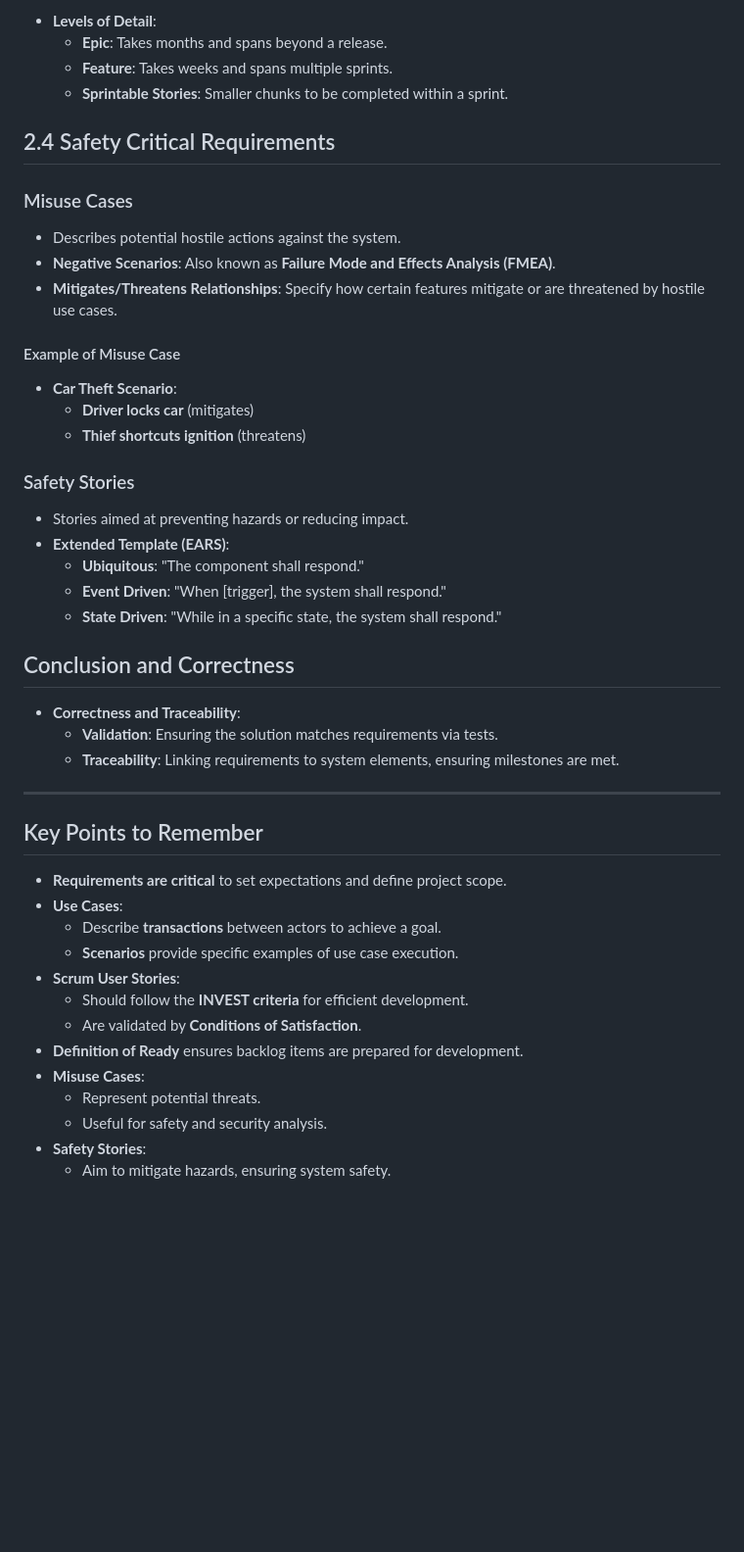
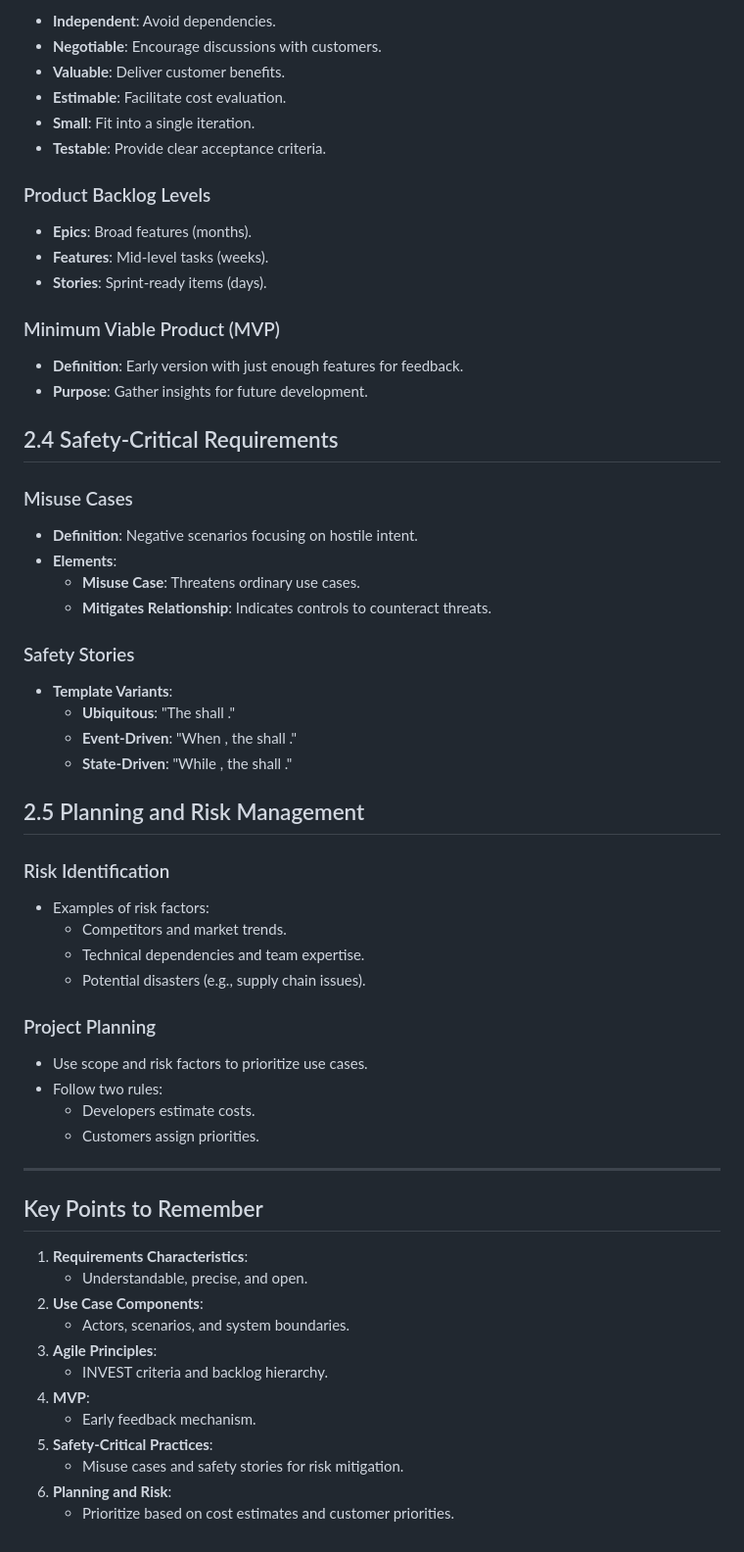
Before and after one commit to CedricDeVijt/ComputerScienceNotes, a Markdown page: Bachelor 3/Software engineering/2 Requirements.md, the part around one of its changes. Shown at 98% size. GitHub-like rendering; blank space fills up the shorter version.

```diff
--- a/Bachelor 3/Software engineering/2 Requirements.md
+++ b/Bachelor 3/Software engineering/2 Requirements.md
@@ -78,51 +68,67 @@
 
-- **Levels of Detail**:
-  - **Epic**: Takes months and spans beyond a release.
-  - **Feature**: Takes weeks and spans multiple sprints.
-  - **Sprintable Stories**: Smaller chunks to be completed within a sprint.
+- **Independent**: Avoid dependencies.
+- **Negotiable**: Encourage discussions with customers.
+- **Valuable**: Deliver customer benefits.
+- **Estimable**: Facilitate cost evaluation.
+- **Small**: Fit into a single iteration.
+- **Testable**: Provide clear acceptance criteria.
 
-## 2.4 Safety Critical Requirements
+### Product Backlog Levels
+
+- **Epics**: Broad features (months).
+- **Features**: Mid-level tasks (weeks).
+- **Stories**: Sprint-ready items (days).
+
+### Minimum Viable Product (MVP)
+
+- **Definition**: Early version with just enough features for feedback.
+- **Purpose**: Gather insights for future development.
+
+## 2.4 Safety-Critical Requirements
 
 ### Misuse Cases
 
-- Describes potential hostile actions against the system.
-- **Negative Scenarios**: Also known as **Failure Mode and Effects Analysis (FMEA)**.
-- **Mitigates/Threatens Relationships**: Specify how certain features mitigate or are threatened by hostile use cases.
-
-#### Example of Misuse Case
-
-- **Car Theft Scenario**:
-  - **Driver locks car** (mitigates)
-  - **Thief shortcuts ignition** (threatens)
+- **Definition**: Negative scenarios focusing on hostile intent.
+- **Elements**:
+  - **Misuse Case**: Threatens ordinary use cases.
+  - **Mitigates Relationship**: Indicates controls to counteract threats.
 
 ### Safety Stories
 
-- Stories aimed at preventing hazards or reducing impact.
-- **Extended Template (EARS)**:
-  - **Ubiquitous**: "The component shall respond."
-  - **Event Driven**: "When [trigger], the system shall respond."
-  - **State Driven**: "While in a specific state, the system shall respond."
+- **Template Variants**:
+  - **Ubiquitous**: "The shall ."
+  - **Event-Driven**: "When , the shall ."
+  - **State-Driven**: "While , the shall ."
 
-## Conclusion and Correctness
+## 2.5 Planning and Risk Management
 
-- **Correctness and Traceability**:
-  - **Validation**: Ensuring the solution matches requirements via tests.
-  - **Traceability**: Linking requirements to system elements, ensuring milestones are met.
+### Risk Identification
+
+- Examples of risk factors:
+  - Competitors and market trends.
+  - Technical dependencies and team expertise.
+  - Potential disasters (e.g., supply chain issues).
+
+### Project Planning
+
+- Use scope and risk factors to prioritize use cases.
+- Follow two rules:
+  - Developers estimate costs.
+  - Customers assign priorities.
 
 ---
 
 ## Key Points to Remember
 
-- **Requirements are critical** to set expectations and define project scope.
-- **Use Cases**:
-  - Describe **transactions** between actors to achieve a goal.
-  - **Scenarios** provide specific examples of use case execution.
-- **Scrum User Stories**:
-  - Should follow the **INVEST criteria** for efficient development.
-  - Are validated by **Conditions of Satisfaction**.
-- **Definition of Ready** ensures backlog items are prepared for development.
-- **Misuse Cases**:
-  - Represent potential threats.
-  - Useful for safety and security analysis.
-- **Safety Stories**:
-  - Aim to mitigate hazards, ensuring system safety.
+1. **Requirements Characteristics**:
+   - Understandable, precise, and open.
+2. **Use Case Components**:
+   - Actors, scenarios, and system boundaries.
+3. **Agile Principles**:
+   - INVEST criteria and backlog hierarchy.
+4. **MVP**:
+   - Early feedback mechanism.
+5. **Safety-Critical Practices**:
+   - Misuse cases and safety stories for risk mitigation.
+6. **Planning and Risk**:
+   - Prioritize based on cost estimates and customer priorities.
```
Also changed, not shown: other parts of Bachelor 3/Software engineering/2 Requirements.md (+44 -54 lines).
